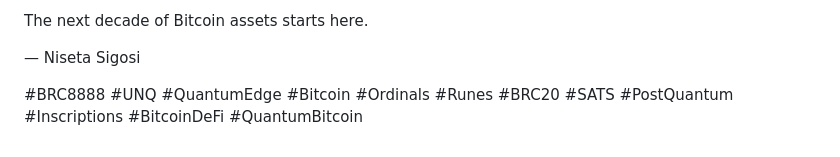
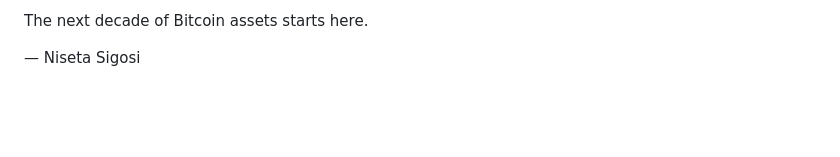
Before and after one commit to NisetaSigosi/brc-8888, a Markdown page: blog/posts/001-what-is-brc-8888.md, the part around the change. GitHub-like rendering; blank space fills up the shorter version.

```diff
--- a/blog/posts/001-what-is-brc-8888.md
+++ b/blog/posts/001-what-is-brc-8888.md
@@ -60,5 +60,3 @@ https://ordinals.com/inscription/111675299
 The next decade of Bitcoin assets starts here.
 
 — Niseta Sigosi
-
-#BRC8888 #UNQ #QuantumEdge #Bitcoin #Ordinals #Runes #BRC20 #SATS #PostQuantum #Inscriptions #BitcoinDeFi #QuantumBitcoin
```
